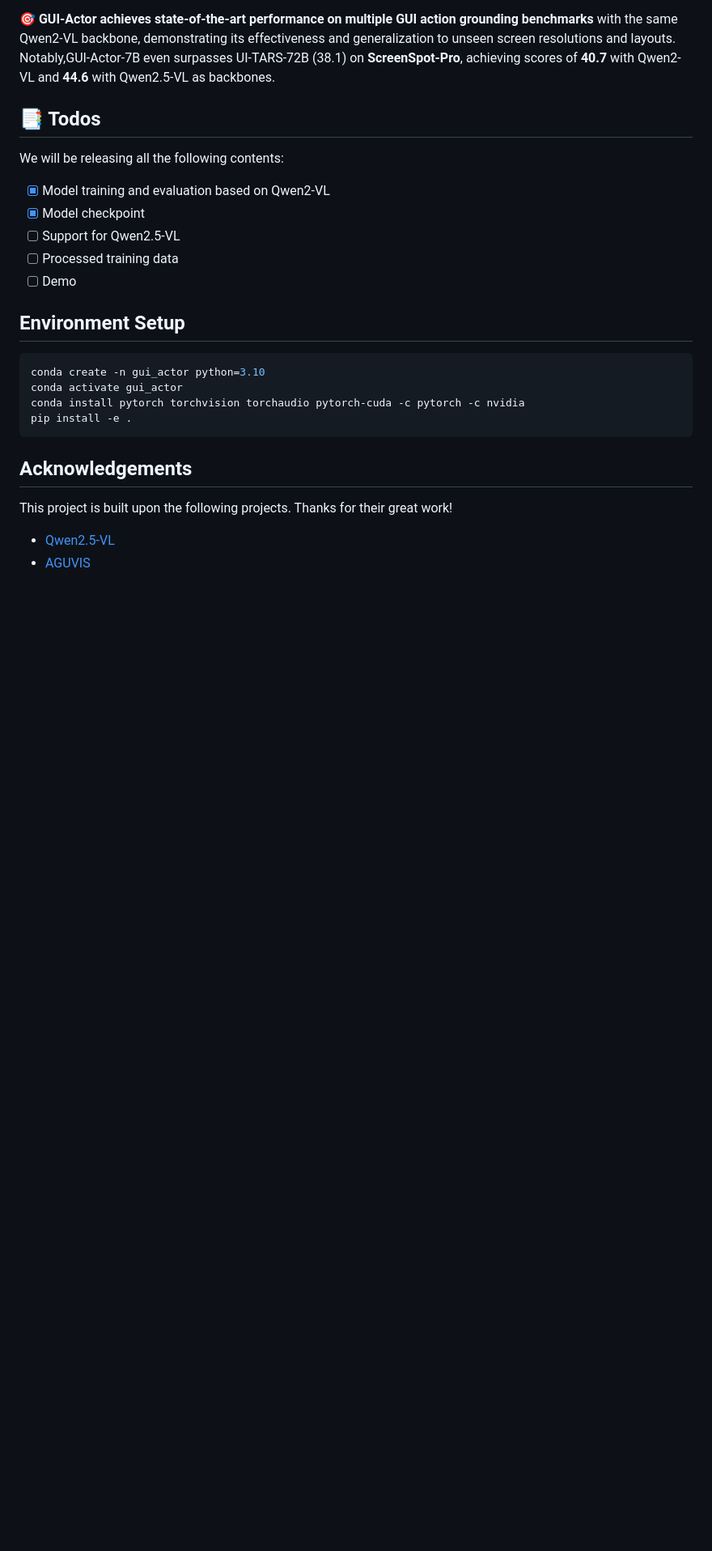
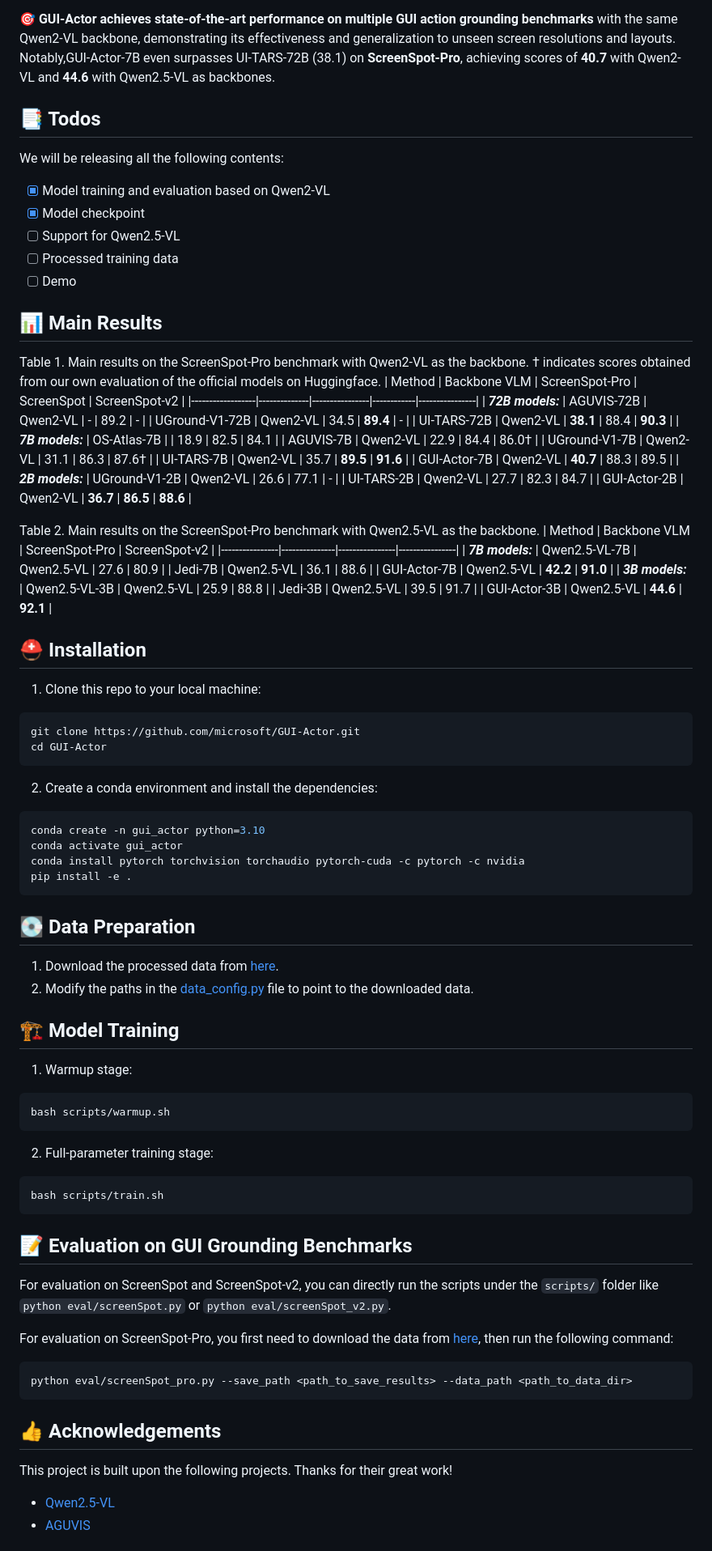
Before and after one commit to microsoft/GUI-Actor, a Markdown page: README.md, the part around one of its changes. Shown at 81% size. Rendered like a GitHub page; blank space fills up the shorter version.

Commit message:
Add results, installation, and sother information.

````diff
--- a/README.md
+++ b/README.md
@@ -61,15 +61,73 @@ We will be releasing all the following contents:
 - [ ] Processed training data
 - [ ] Demo
 
-## Environment Setup
+## :bar_chart: Main Results
+Table 1. Main results on the ScreenSpot-Pro benchmark with Qwen2-VL as the backbone. † indicates scores obtained from our own evaluation of the official models on Huggingface.
+| Method           | Backbone VLM | ScreenSpot-Pro | ScreenSpot | ScreenSpot-v2 |
+|------------------|--------------|----------------|------------|----------------|
+| **_72B models:_**
+| AGUVIS-72B       | Qwen2-VL     | -              | 89.2       | -              |
+| UGround-V1-72B   | Qwen2-VL     | 34.5           | **89.4**   | -              |
+| UI-TARS-72B      | Qwen2-VL     | **38.1**       | 88.4       | **90.3**       |
+| **_7B models:_**
+| OS-Atlas-7B      |              | 18.9           | 82.5       | 84.1           |
+| AGUVIS-7B        | Qwen2-VL     | 22.9           | 84.4       | 86.0†          |
+| UGround-V1-7B    | Qwen2-VL     | 31.1           | 86.3       | 87.6†          |
+| UI-TARS-7B       | Qwen2-VL     | 35.7           | **89.5**   | **91.6**       |
+| GUI-Actor-7B     | Qwen2-VL     | **40.7**       | 88.3       | 89.5           |
+| **_2B models:_**
+| UGround-V1-2B    | Qwen2-VL     | 26.6           | 77.1       | -              |
+| UI-TARS-2B       | Qwen2-VL     | 27.7           | 82.3       | 84.7           |
+| GUI-Actor-2B     | Qwen2-VL     | **36.7**       | **86.5**   | **88.6**       |
+
+Table 2. Main results on the ScreenSpot-Pro benchmark with Qwen2.5-VL as the backbone.
+| Method         | Backbone VLM | ScreenSpot-Pro | ScreenSpot-v2 |
+|----------------|---------------|----------------|----------------|
+| **_7B models:_**
+| Qwen2.5-VL-7B  | Qwen2.5-VL    | 27.6           | 80.9           |
+| Jedi-7B        | Qwen2.5-VL    | 36.1           | 88.6           |
+| GUI-Actor-7B   | Qwen2.5-VL    | **42.2**       | **91.0**       |
+| **_3B models:_**
+| Qwen2.5-VL-3B  | Qwen2.5-VL    | 25.9           | 88.8           |
+| Jedi-3B        | Qwen2.5-VL    | 39.5           | 91.7           |
+| GUI-Actor-3B   | Qwen2.5-VL    | **44.6**       | **92.1**       |
+
+## :rescue_worker_helmet: Installation
+1. Clone this repo to your local machine:
+```bash
+git clone https://github.com/microsoft/GUI-Actor.git
+cd GUI-Actor
+```
+2. Create a conda environment and install the dependencies:
 ```bash
 conda create -n gui_actor python=3.10
 conda activate gui_actor
 conda install pytorch torchvision torchaudio pytorch-cuda -c pytorch -c nvidia
 pip install -e .
 ```
+## :minidisc: Data Preparation
+1. Download the processed data from [here](https://huggingface.co/datasets/microsoft/GUI-Actor-Data).
+2. Modify the paths in the [data_config.py](./data/data_config.yaml) file to point to the downloaded data.
 
-## Acknowledgements
+## :building_construction: Model Training
+1. Warmup stage:
+```bash
+bash scripts/warmup.sh
+```
+2. Full-parameter training stage:
+```bash
+bash scripts/train.sh
+```
+
+## :memo: Evaluation on GUI Grounding Benchmarks
+For evaluation on ScreenSpot and ScreenSpot-v2, you can directly run the scripts under the `scripts/` folder like `python eval/screenSpot.py` or `python eval/screenSpot_v2.py`.
+
+For evaluation on ScreenSpot-Pro, you first need to download the data from [here](https://huggingface.co/datasets/likaixin/ScreenSpot-Pro), then run the following command:
+```bash
+python eval/screenSpot_pro.py --save_path <path_to_save_results> --data_path <path_to_data_dir>
+```
+
+## :+1: Acknowledgements
 
 This project is built upon the following projects. Thanks for their great work!
 - [Qwen2.5-VL](https://github.com/QwenLM/Qwen2.5-VL)
````
Also changed, not shown: other parts of README.md (+17 -3 lines).
